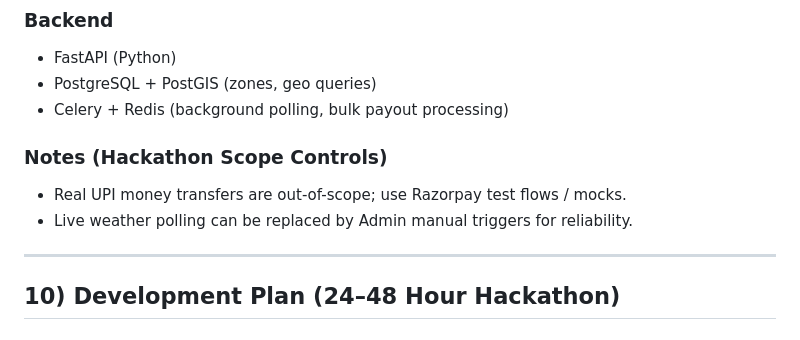
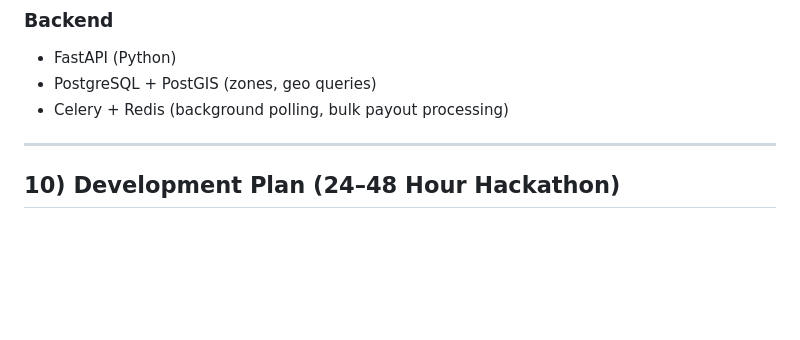
Before and after one commit to Pratyakshgupta887qwert/GuidewireDevTrails2026_UniversityHackathon, a Markdown page: README.md, the part around the change. Rendered like a GitHub page; blank space fills up the shorter version.

```diff
--- a/README.md
+++ b/README.md
@@ -226,10 +226,6 @@ When an event affects a covered worker:
 - PostgreSQL + PostGIS (zones, geo queries)
 - Celery + Redis (background polling, bulk payout processing)
 
-### Notes (Hackathon Scope Controls)
-- Real UPI money transfers are out-of-scope; use Razorpay test flows / mocks.
-- Live weather polling can be replaced by Admin manual triggers for reliability.
-
 ---
 
 ## 10) Development Plan (24–48 Hour Hackathon)
```
